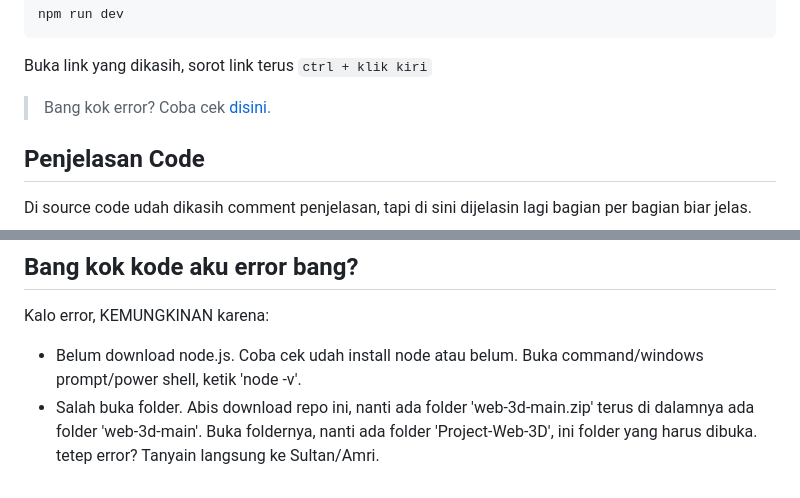
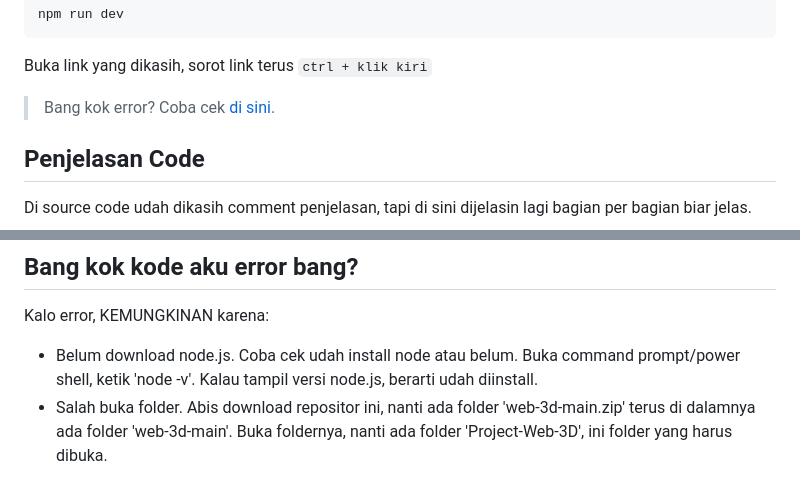
Before and after one commit to awiipp/web-3d, a Markdown page: README.md, 2 parts joined by grey strips. Drawn GitHub-style.

````diff
--- a/README.md
+++ b/README.md
@@ -31,7 +31,7 @@ tulis perintah running project di terminal.
 ```
 Buka link yang dikasih, sorot link terus `ctrl + klik kiri`
 
-> Bang kok error? Coba cek [disini](#bang-kok-kode-aku-error-bang).
+> Bang kok error? Coba cek [di sini](#bang-kok-kode-aku-error-bang).
 
 ## Penjelasan Code
 Di source code udah dikasih comment penjelasan, tapi di sini dijelasin lagi bagian per bagian biar jelas.
@@ -194,6 +194,5 @@ Di source code udah dikasih comment penjelasan, tapi di sini dijelasin lagi bagi
 
 ## Bang kok kode aku error bang?
 Kalo error, KEMUNGKINAN karena:
-- Belum download node.js. Coba cek udah install node atau belum. Buka command/windows prompt/power shell, ketik 'node -v'.
-- Salah buka folder. Abis download repo ini, nanti ada folder 'web-3d-main.zip' terus di dalamnya ada folder 'web-3d-main'. Buka foldernya, nanti ada folder 'Project-Web-3D', ini folder yang harus dibuka.
-tetep error? Tanyain langsung ke Sultan/Amri.
+- Belum download node.js. Coba cek udah install node atau belum. Buka command prompt/power shell, ketik 'node -v'. Kalau tampil versi node.js, berarti udah diinstall.
+- Salah buka folder. Abis download repositor ini, nanti ada folder 'web-3d-main.zip' terus di dalamnya ada folder 'web-3d-main'. Buka foldernya, nanti ada folder 'Project-Web-3D', ini folder yang harus dibuka.
````
